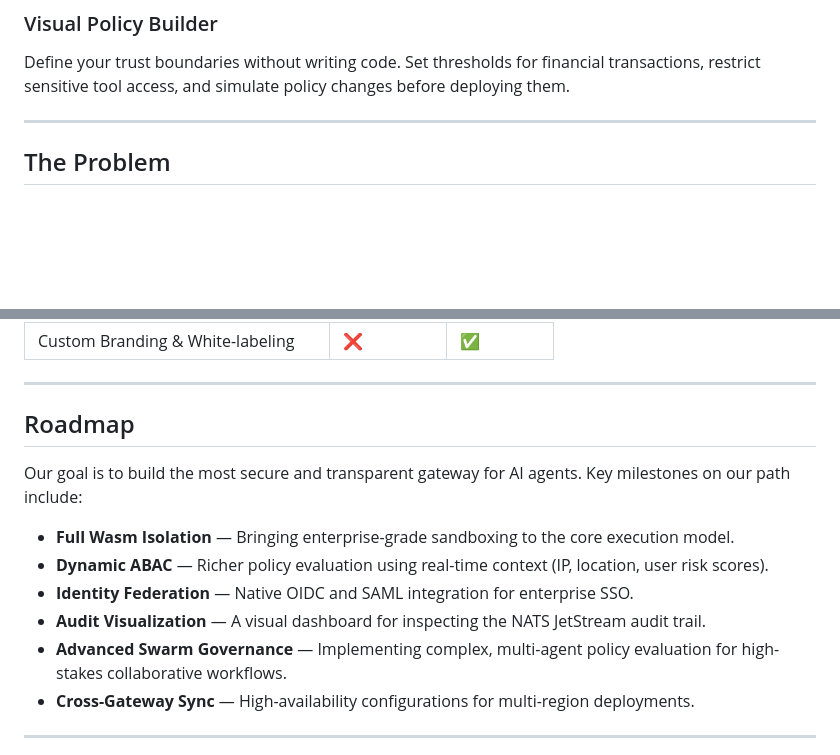
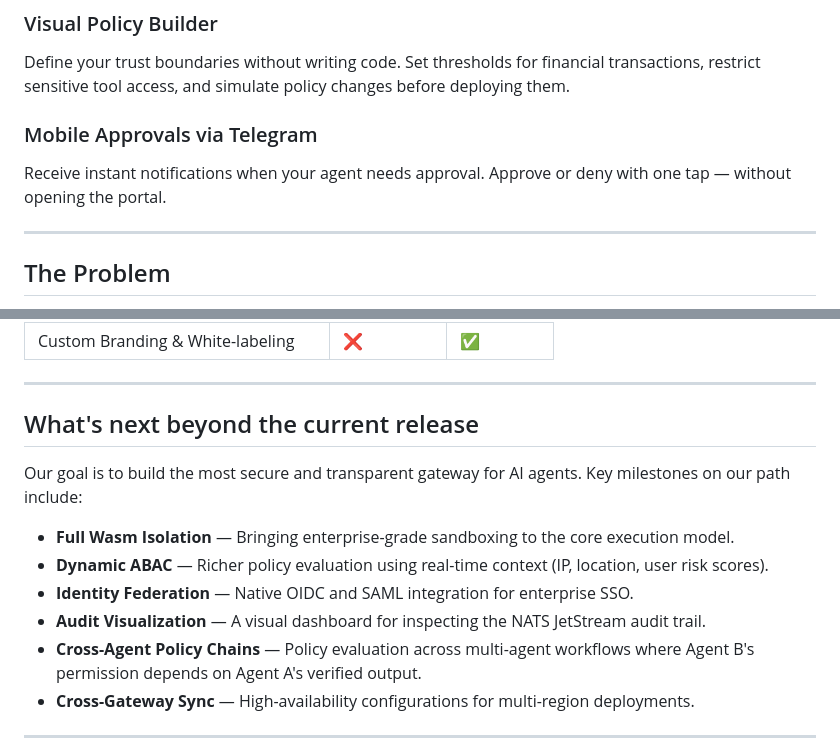
Before and after one commit to fcn06/trust_gateway, a Markdown page: README.md, 2 parts joined by grey strips. Drawn GitHub-style; blank space fills up the shorter version.

Commit message:
adjustment of Readme

```diff
--- a/README.md
+++ b/README.md
@@ -69,6 +69,10 @@ When an agent proposes an action that violates a "High Risk" policy, execution p
 ### Visual Policy Builder
 Define your trust boundaries without writing code. Set thresholds for financial transactions, restrict sensitive tool access, and simulate policy changes before deploying them.
 
+### Mobile Approvals via Telegram
+Receive instant notifications when your agent needs approval.
+Approve or deny with one tap — without opening the portal.
+
 ---
 
 ## The Problem
@@ -506,7 +506,7 @@ The Trust Gateway was designed with production-grade security from day one:
 
 ---
 
-## Roadmap
+## What's next beyond the current release
 
 Our goal is to build the most secure and transparent gateway for AI agents. Key milestones on our path include:
 
@@ -514,7 +514,7 @@ Our goal is to build the most secure and transparent gateway for AI agents. Key
 - **Dynamic ABAC** — Richer policy evaluation using real-time context (IP, location, user risk scores).
 - **Identity Federation** — Native OIDC and SAML integration for enterprise SSO.
 - **Audit Visualization** — A visual dashboard for inspecting the NATS JetStream audit trail.
-- **Advanced Swarm Governance** — Implementing complex, multi-agent policy evaluation for high-stakes collaborative workflows.
+- **Cross-Agent Policy Chains** — Policy evaluation across multi-agent workflows where Agent B's permission depends on Agent A's verified output.
 - **Cross-Gateway Sync** — High-availability configurations for multi-region deployments.
 
 ---
```
Also changed, not shown: other parts of README.md (+0 -4 lines).
